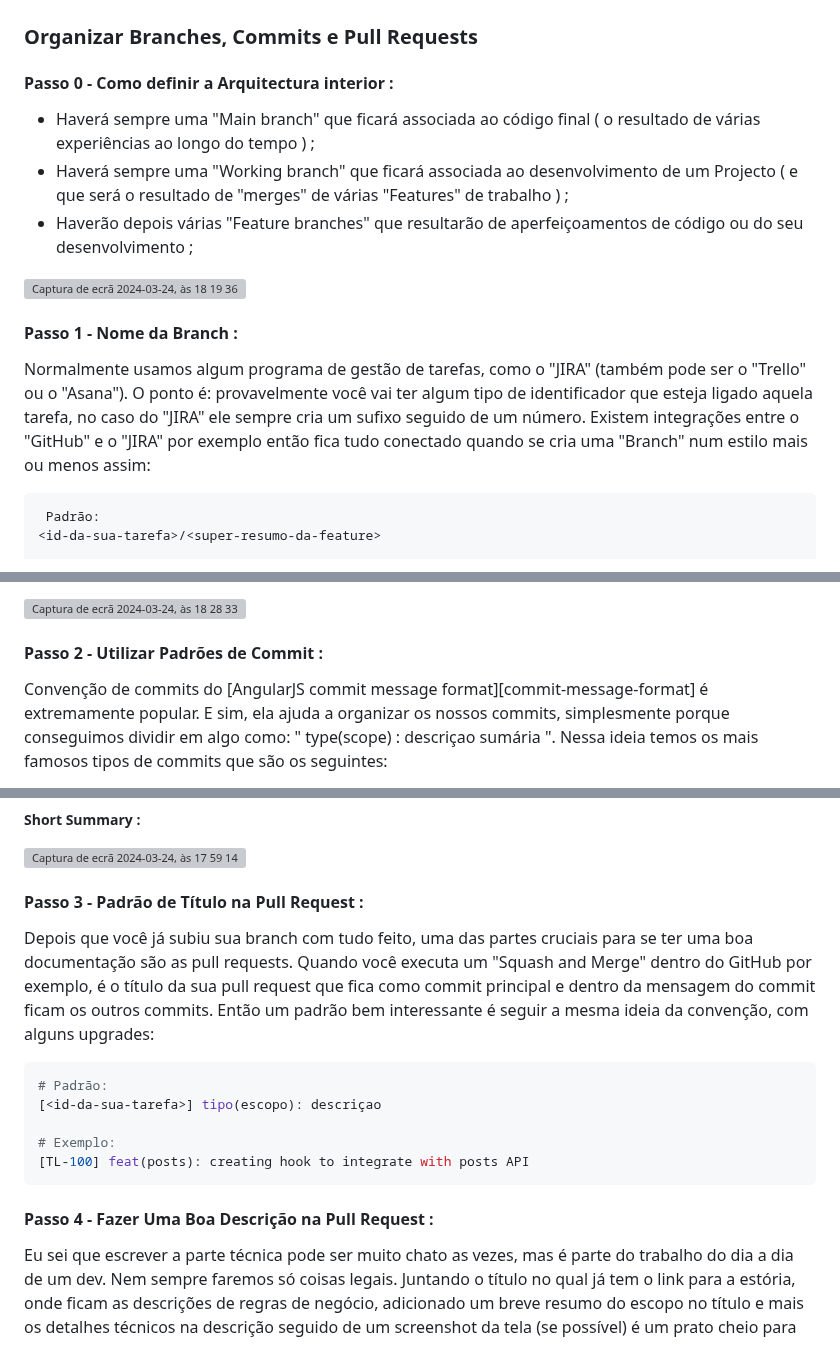
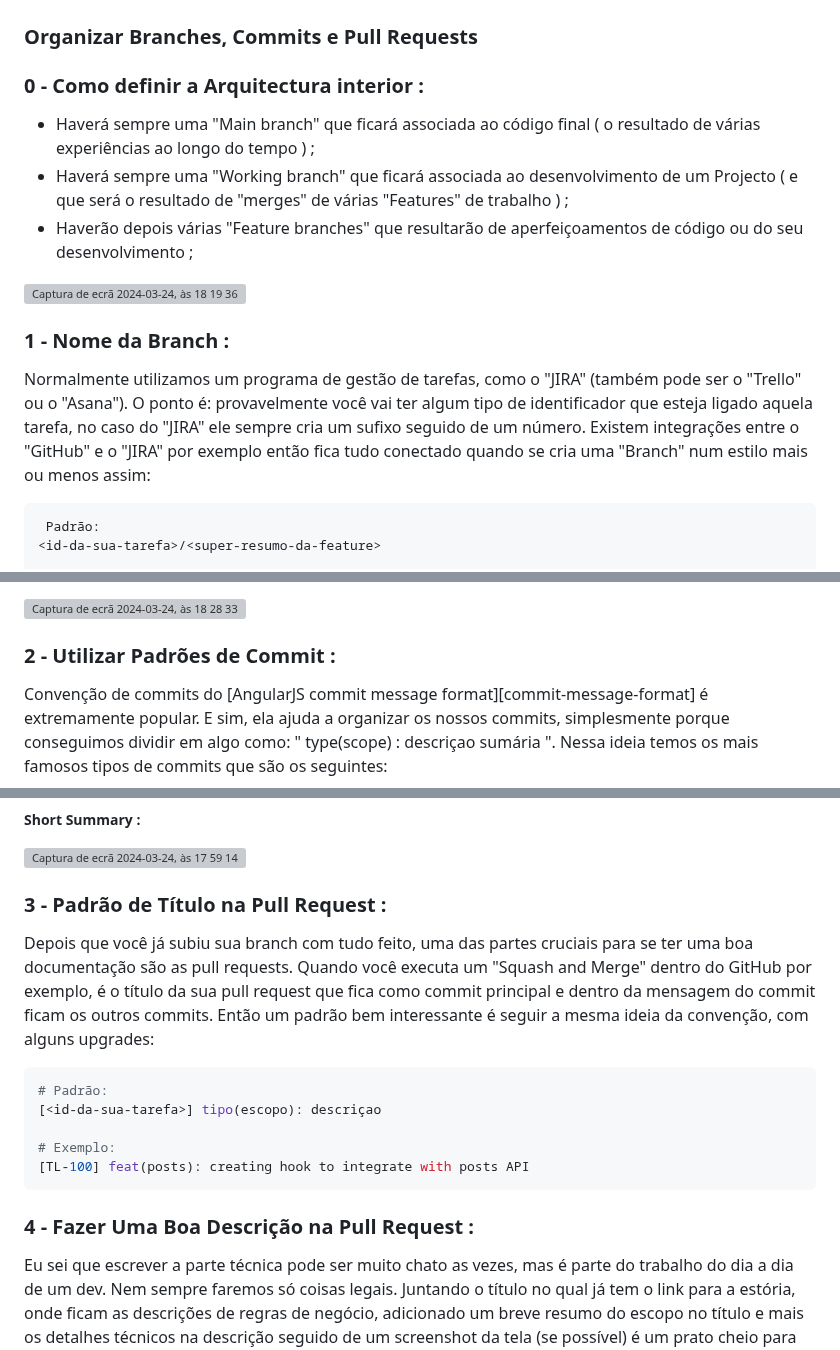
Before and after one commit to LCcodefreak/Repository_Main, a Markdown page: README.md, 3 parts joined by grey strips. Rendered like a GitHub page; grey boxes are pictures that could not be loaded.

````diff
--- a/README.md
+++ b/README.md
@@ -21,7 +21,7 @@ ________________________________________________________________________________
 ### Organizar Branches, Commits e Pull Requests
 
 
-#### Passo 0 - Como definir a Arquitectura interior :
+### 0 - Como definir a Arquitectura interior :
 
 - Haverá sempre uma "Main branch" que ficará associada ao código final ( o resultado de várias experiências ao longo do tempo ) ;
 - Haverá sempre uma "Working branch" que ficará associada ao desenvolvimento de um Projecto ( e que será o resultado de "merges" de várias "Features" de trabalho ) ;
@@ -29,9 +29,9 @@ ________________________________________________________________________________
 
 <img width="1309" alt="Captura de ecrã 2024-03-24, às 18 19 36" src="https://github.com/LCcodefreak/Repository_Main/assets/164329443/b6950c2b-0cbe-4b6c-8d27-00a6f26a7688">
 
-#### Passo 1 - Nome da Branch :
+### 1 - Nome da Branch :
 
-Normalmente usamos algum programa de gestão de tarefas, como o "JIRA" (também pode ser o "Trello" ou o "Asana"). O ponto é: provavelmente você vai ter algum tipo de identificador que esteja ligado aquela tarefa, no caso do "JIRA" ele sempre cria um sufixo seguido de um número. Existem integrações entre o "GitHub" e o "JIRA" por exemplo então fica tudo conectado quando se cria uma "Branch" num estilo mais ou menos assim:
+Normalmente utilizamos um programa de gestão de tarefas, como o "JIRA" (também pode ser o "Trello" ou o "Asana"). O ponto é: provavelmente você vai ter algum tipo de identificador que esteja ligado aquela tarefa, no caso do "JIRA" ele sempre cria um sufixo seguido de um número. Existem integrações entre o "GitHub" e o "JIRA" por exemplo então fica tudo conectado quando se cria uma "Branch" num estilo mais ou menos assim:
 
 ```bash
  Padrão:
@@ -62,7 +62,7 @@ A numeração associada ao "id-da-sua-tarefa" deverá conter uma lógica de prog
 
 <img width="1275" alt="Captura de ecrã 2024-03-24, às 18 28 33" src="https://github.com/LCcodefreak/Repository_Main/assets/164329443/fdc4d25c-5560-49b4-a35f-f9711458a001">
 
-#### Passo 2 - Utilizar Padrões de Commit :
+### 2 - Utilizar Padrões de Commit :
 
 Convenção de commits do  [AngularJS commit message format][commit-message-format] é extremamente popular. E sim, ela ajuda a organizar os nossos commits, simplesmente porque conseguimos dividir em algo como: " type(scope) : descriçao sumária ". Nessa ideia temos os mais famosos tipos de commits que são os seguintes:
 
@@ -96,7 +96,7 @@ Nota - Vale lembrar que o "escopo" é opcional.
 
 <img width="911" alt="Captura de ecrã 2024-03-24, às 17 59 14" src="https://github.com/LCcodefreak/Repository_Main/assets/164329443/cafadf8f-7e85-474b-9e1e-8d7d124b63c1">
 
-#### Passo 3 - Padrão de Título na Pull Request :
+### 3 - Padrão de Título na Pull Request :
 
 Depois que você já subiu sua branch com tudo feito, uma das partes cruciais para se ter uma boa documentação são as pull requests. Quando você executa um "Squash and Merge" dentro do GitHub por exemplo, é o título da sua pull request que fica como commit principal e dentro da mensagem do commit ficam os outros commits. Então um padrão bem interessante é seguir a mesma ideia da convenção, com alguns upgrades:
 
@@ -109,7 +109,7 @@ Depois que você já subiu sua branch com tudo feito, uma das partes cruciais pa
 ```
 
 
-#### Passo 4 - Fazer Uma Boa Descrição na Pull Request :
+### 4 - Fazer Uma Boa Descrição na Pull Request :
 
 Eu sei que escrever a parte técnica pode ser muito chato as vezes, mas é parte do trabalho do dia a dia de um dev. Nem sempre faremos só coisas legais. Juntando o título no qual já tem o link para a estória, onde ficam as descrições de regras de negócio, adicionado um breve resumo do escopo no título e mais os detalhes técnicos na descrição seguido de um screenshot da tela (se possível) é um prato cheio para conseguir mitigar problemas e resolve-los rapidamente sem ficar se perdendo no meio do caminho.
 
````
Also changed, not shown: other parts of README.md (+1 -1 lines).
